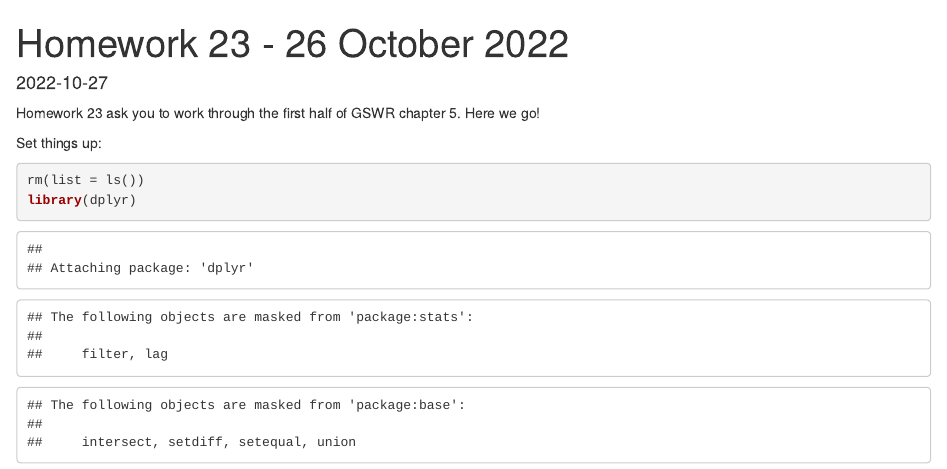
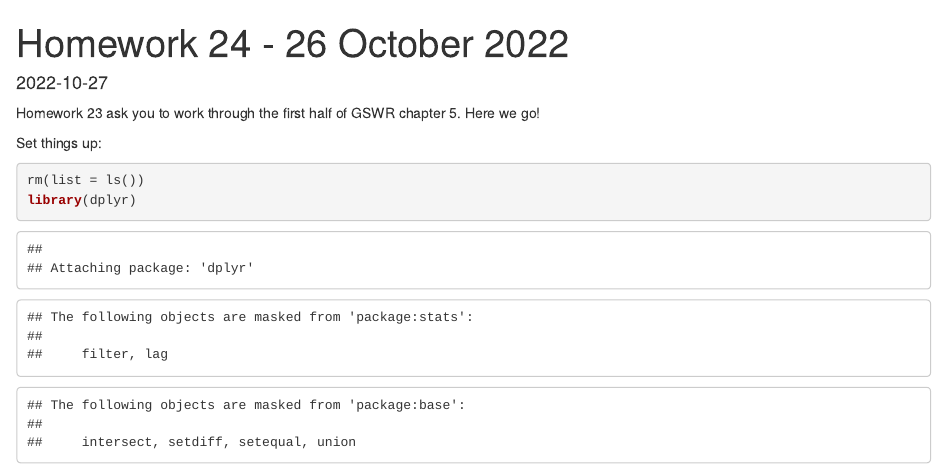
Before and after one commit to erethizon/Biostats-Homework, an R Markdown document (Code/Homework.24.key-26Oct2022.Rmd): the page in a window 1100 px wide, from its top. Rendered offline with R 4.5, knitr and Pandoc, with nearby package versions.

Commit message:
fix date on HW 24

```diff
--- a/Code/Homework.24.key-26Oct2022.Rmd
+++ b/Code/Homework.24.key-26Oct2022.Rmd
@@ -1,5 +1,5 @@
 ---
-title: "Homework 23 - 26 October 2022"
+title: "Homework 24 - 26 October 2022"
 output: html_document
 date: "2022-10-27"
 ---
```
